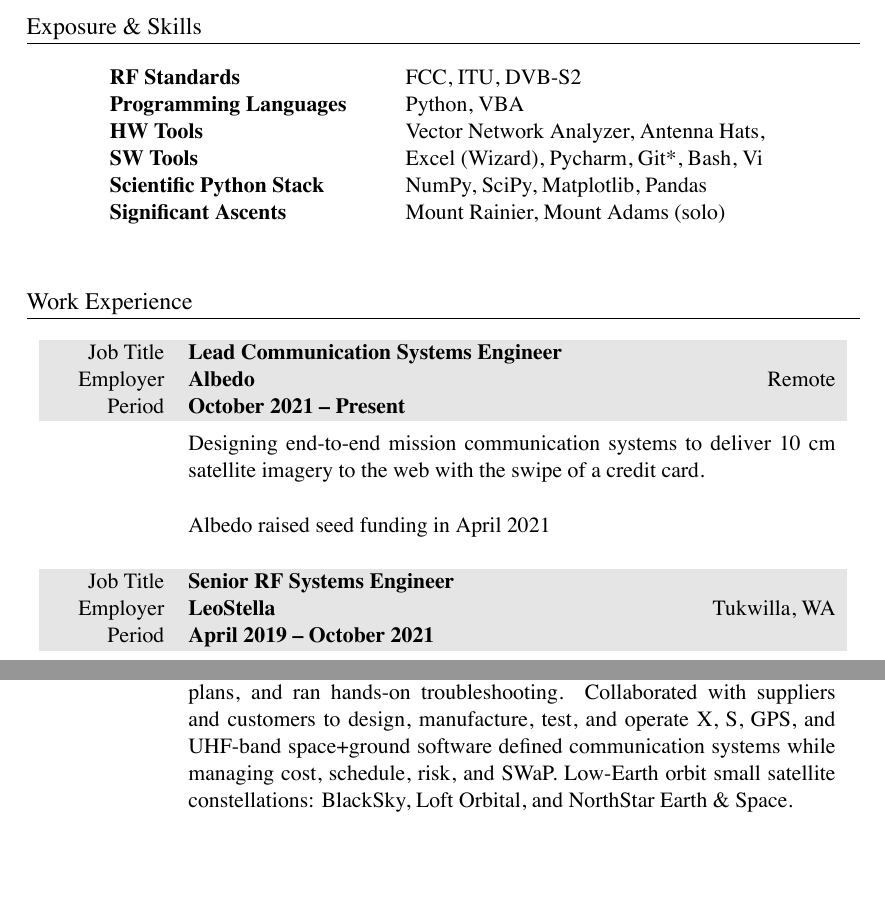
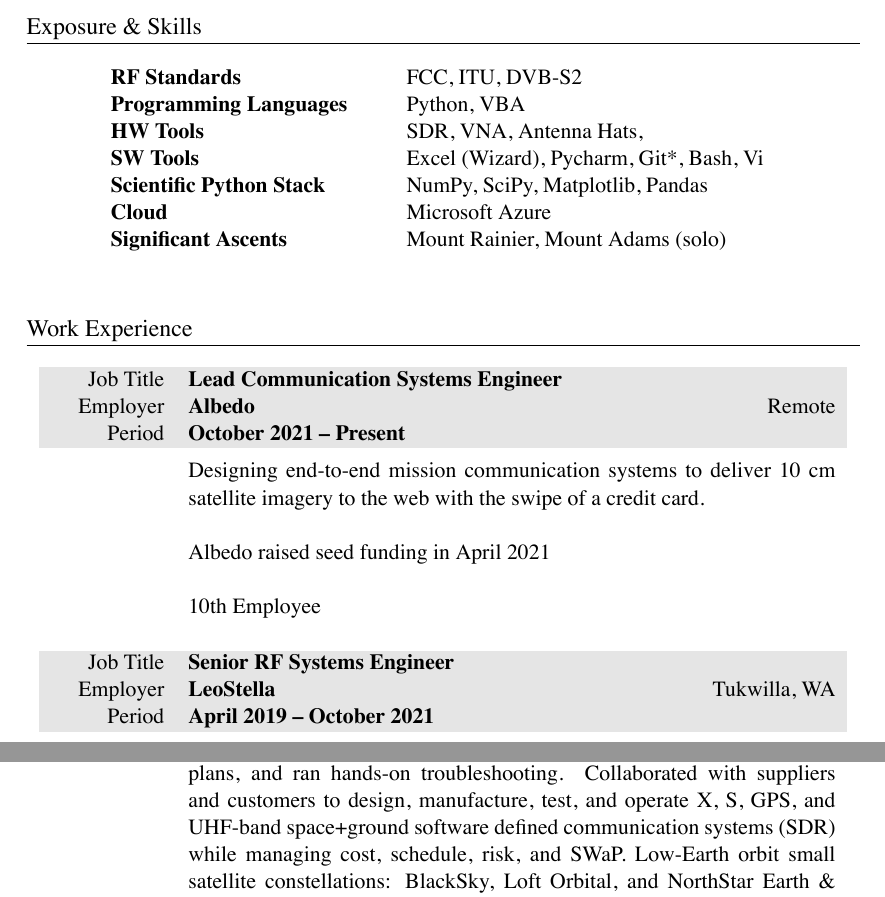
Before and after one commit to markopfell/life, a LaTeX CV (work/electrical_engineering/mark_opfell,ee_resume.tex): two parts of page 1 of 2, joined at a grey line, cut so that both start at the same text, the shorter picture padded with empty space. The pictures show the PDF file work/electrical_engineering/mark_opfell,ee_resume.pdf that the author committed with the source.

Commit message:
SDR and cloud kwarg stuffing

```diff
--- a/work/electrical_engineering/mark_opfell,ee_resume.tex
+++ b/work/electrical_engineering/mark_opfell,ee_resume.tex
@@ -57,9 +57,10 @@
 \begin{tabular}{ @{} >{\bfseries}l @{\hspace{6ex}} l }
 RF Standards & FCC, ITU, DVB-S2 \\
 Programming Languages & Python, VBA\\
-HW Tools & Vector Network Analyzer, Antenna Hats,\\
+HW Tools & SDR, VNA, Antenna Hats,\\
 SW Tools & Excel (Wizard), Pycharm, Git*, Bash, Vi\\
 Scientific Python Stack & NumPy, SciPy, Matplotlib, Pandas \\
+Cloud & Microsoft Azure \\
 Significant Ascents & Mount Rainier, Mount Adams (solo)\\%, 5 Gallon Buckets \\
 %Significant Descents & Camp Muir (winter), Snoqualmie Middle-Middle \\
 \\
@@ -79,6 +80,9 @@
 \newline
 \newline
 Albedo raised seed funding in April 2021
+\newline
+\newline
+10th Employee
 %\newline
 %\newline
 %Building an open source link budget model to simulate: throughput, coverage, power, and bandwidth.
@@ -96,7 +100,7 @@
 %total yearly compensation:$115k + 10k bonus + 0k bonus,, Senior RF Engineer, company_size=40
 &
 \vspace{-0.15 cm}
-Created technology roadmaps, architecture diagrams, link budgets, test plans, and ran hands-on troubleshooting. Collaborated with suppliers and customers to design, manufacture, test, and operate X, S, GPS, and UHF-band space+ground software defined communication systems while managing cost, schedule, risk, and SWaP.  Low-Earth orbit small satellite constellations: BlackSky, Loft Orbital, and NorthStar Earth \& Space.
+Created technology roadmaps, architecture diagrams, link budgets, test plans, and ran hands-on troubleshooting. Collaborated with suppliers and customers to design, manufacture, test, and operate X, S, GPS, and UHF-band space+ground software defined communication systems (SDR) while managing cost, schedule, risk, and SWaP.  Low-Earth orbit small satellite constellations: BlackSky, Loft Orbital, and NorthStar Earth \& Space.
 \newline
 \newline
 Designed, simulated, purchased, laid out, and validated: parts, mixed signal PCB, connectors, cabling, and enclosure for a GPS RF system self-compatibility filter.  Successful in-orbit operation.
```
Also changed, not shown: work/electrical_engineering/mark_opfell,ee_resume.pdf.
